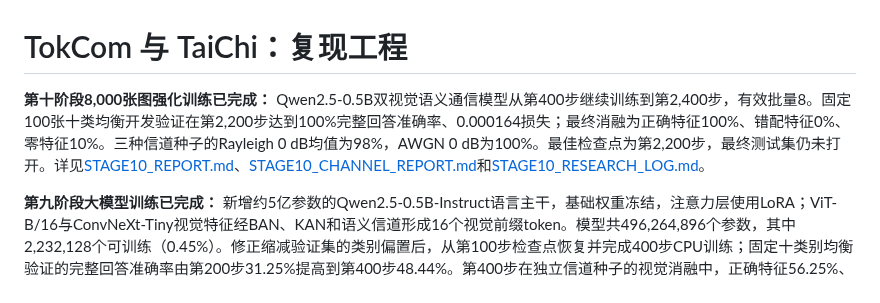
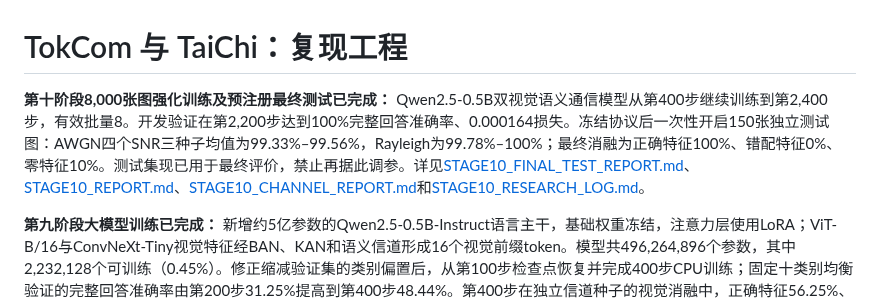
Before and after one commit to zhoujinyi8/tokencomm, a Markdown page: README.md, the part around the change. Rendered like a GitHub page.

Commit message:
Report preregistered Stage 10 final test

```diff
--- a/README.md
+++ b/README.md
@@ -1,6 +1,6 @@
 # TokCom 与 TaiChi：复现工程
 
-**第十阶段8,000张图强化训练已完成：** Qwen2.5-0.5B双视觉语义通信模型从第400步继续训练到第2,400步，有效批量8。固定100张十类均衡开发验证在第2,200步达到100%完整回答准确率、0.000164损失；最终消融为正确特征100%、错配特征0%、零特征10%。三种信道种子的Rayleigh 0 dB均值为98%，AWGN 0 dB为100%。最佳检查点为第2,200步，最终测试集仍未打开。详见[STAGE10_REPORT.md](STAGE10_REPORT.md)、[STAGE10_CHANNEL_REPORT.md](STAGE10_CHANNEL_REPORT.md)和[STAGE10_RESEARCH_LOG.md](STAGE10_RESEARCH_LOG.md)。
+**第十阶段8,000张图强化训练及预注册最终测试已完成：** Qwen2.5-0.5B双视觉语义通信模型从第400步继续训练到第2,400步，有效批量8。开发验证在第2,200步达到100%完整回答准确率、0.000164损失。冻结协议后一次性开启150张独立测试图：AWGN四个SNR三种子均值为99.33%–99.56%，Rayleigh为99.78%–100%；最终消融为正确特征100%、错配特征0%、零特征10%。测试集现已用于最终评价，禁止再据此调参。详见[STAGE10_FINAL_TEST_REPORT.md](STAGE10_FINAL_TEST_REPORT.md)、[STAGE10_REPORT.md](STAGE10_REPORT.md)、[STAGE10_CHANNEL_REPORT.md](STAGE10_CHANNEL_REPORT.md)和[STAGE10_RESEARCH_LOG.md](STAGE10_RESEARCH_LOG.md)。
 
 **第九阶段大模型训练已完成：** 新增约5亿参数的Qwen2.5-0.5B-Instruct语言主干，基础权重冻结，注意力层使用LoRA；ViT-B/16与ConvNeXt-Tiny视觉特征经BAN、KAN和语义信道形成16个视觉前缀token。模型共496,264,896个参数，其中2,232,128个可训练（0.45%）。修正缩减验证集的类别偏置后，从第100步检查点恢复并完成400步CPU训练；固定十类别均衡验证的完整回答准确率由第200步31.25%提高到第400步48.44%。第400步在独立信道种子的视觉消融中，正确特征56.25%、错配特征0%、零特征10.94%。检查点位于`runs/stage9_qwen_dual_taichi_balanced/`，Stage-7测试集仍未打开。详见[STAGE9_REPORT.md](STAGE9_REPORT.md)。
 
```
Also changed, not shown: STAGE10_FINAL_TEST_REPORT.md (added, +42 -0 lines), STAGE10_RESEARCH_LOG.md (+13 -2 lines), figures/stage10_final/channel_sweep.png (added), figures/stage10_final/controls.png (added), figures/stage10_final/per_class.png (added), 1 other file.
